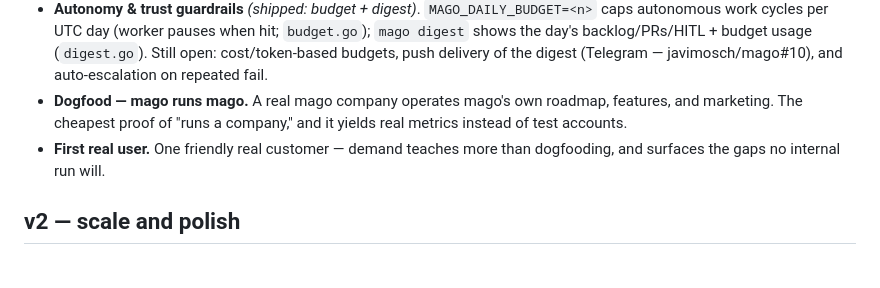
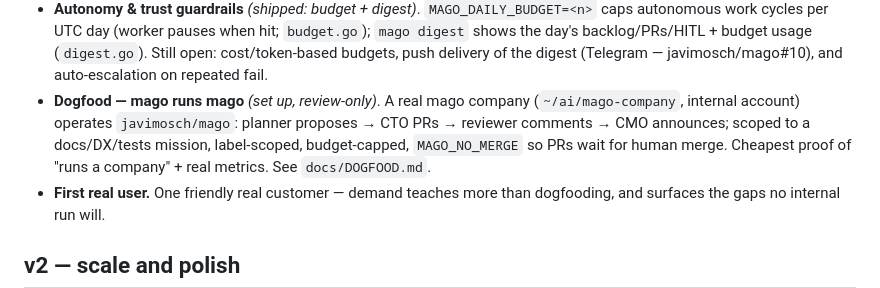
Before and after one commit to javimosch/mago, a Markdown page: docs/ROADMAP.md, the part around the change. Drawn GitHub-style; blank space fills up the shorter version.

Commit message:
docs: DOGFOOD.md (mago runs mago setup) + roadmap dogfood entry
Co-Authored-By: Claude Opus 4.8 (1M context) <noreply@anthropic.com>

```diff
--- a/docs/ROADMAP.md
+++ b/docs/ROADMAP.md
@@ -67,9 +67,10 @@ event- or cadence-driven and lands as GitHub artifacts (issues/PRs/comments), ke
   autonomous work cycles per UTC day (worker pauses when hit; `budget.go`); `mago digest` shows the
   day's backlog/PRs/HITL + budget usage (`digest.go`). Still open: cost/token-based budgets,
   push delivery of the digest (Telegram — javimosch/mago#10), and auto-escalation on repeated fail.
-- **Dogfood — mago runs mago.** A real mago company operates mago's own roadmap, features, and
-  marketing. The cheapest proof of "runs a company," and it yields real metrics instead of test
-  accounts.
+- **Dogfood — mago runs mago** *(set up, review-only)*. A real mago company (`~/ai/mago-company`,
+  internal account) operates `javimosch/mago`: planner proposes → CTO PRs → reviewer comments →
+  CMO announces; scoped to a docs/DX/tests mission, label-scoped, budget-capped, `MAGO_NO_MERGE` so
+  PRs wait for human merge. Cheapest proof of "runs a company" + real metrics. See `docs/DOGFOOD.md`.
 - **First real user.** One friendly real customer — demand teaches more than dogfooding, and
   surfaces the gaps no internal run will.
 
```
Also changed, not shown: docs/DOGFOOD.md (added, +52 -0 lines).
